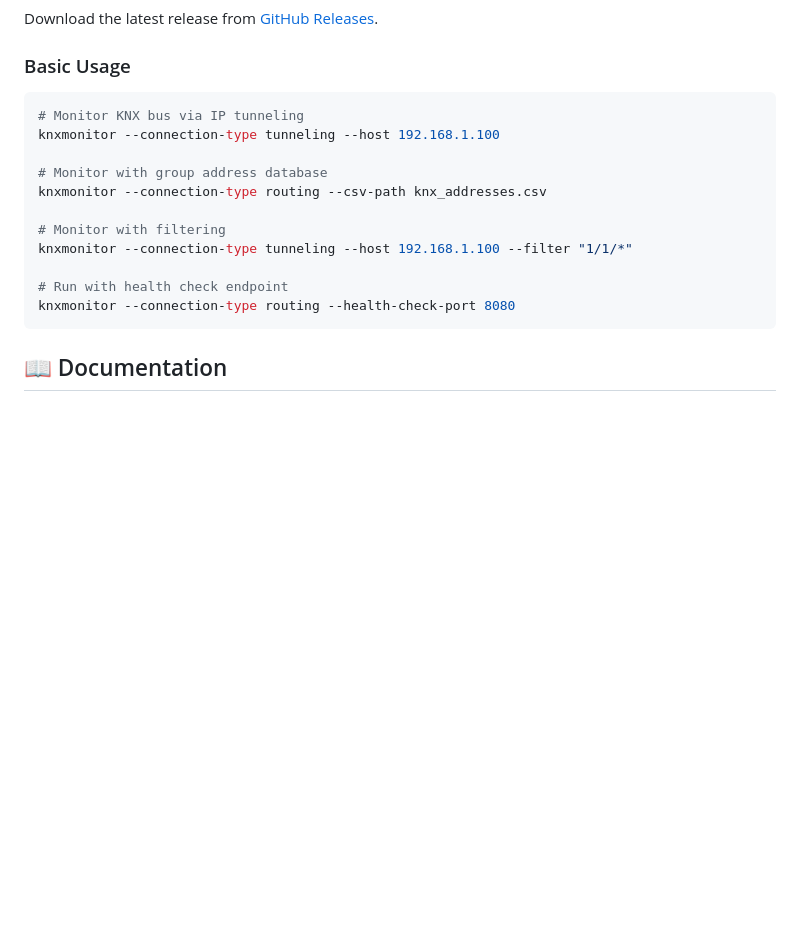
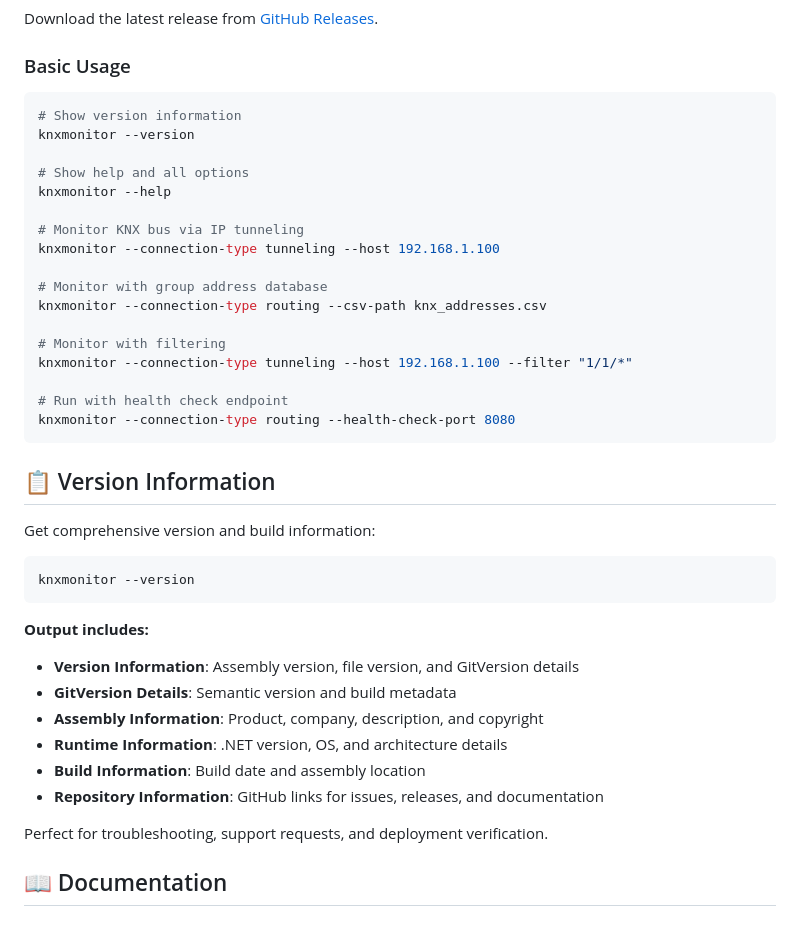
Before and after one commit to metaneutrons/KnxMonitor, a Markdown page: README.md, the part around the change. Drawn GitHub-style; blank space fills up the shorter version.

Commit message:
docs: add version command documentation to README
- Add --version command to basic usage examples
- Add comprehensive version information section
- Document all information displayed by version command
- Highlight use cases for version information

````diff
--- a/README.md
+++ b/README.md
@@ -58,6 +58,12 @@ Download the latest release from [GitHub Releases](https://github.com/metaneutro
 ### Basic Usage
 
 ```bash
+# Show version information
+knxmonitor --version
+
+# Show help and all options
+knxmonitor --help
+
 # Monitor KNX bus via IP tunneling
 knxmonitor --connection-type tunneling --host 192.168.1.100
 
@@ -70,6 +76,24 @@ knxmonitor --connection-type tunneling --host 192.168.1.100 --filter "1/1/*"
 # Run with health check endpoint
 knxmonitor --connection-type routing --health-check-port 8080
 ```
+
+## 📋 Version Information
+
+Get comprehensive version and build information:
+
+```bash
+knxmonitor --version
+```
+
+**Output includes:**
+- **Version Information**: Assembly version, file version, and GitVersion details
+- **GitVersion Details**: Semantic version and build metadata
+- **Assembly Information**: Product, company, description, and copyright
+- **Runtime Information**: .NET version, OS, and architecture details
+- **Build Information**: Build date and assembly location
+- **Repository Information**: GitHub links for issues, releases, and documentation
+
+Perfect for troubleshooting, support requests, and deployment verification.
 
 ## 📖 Documentation
 
````
